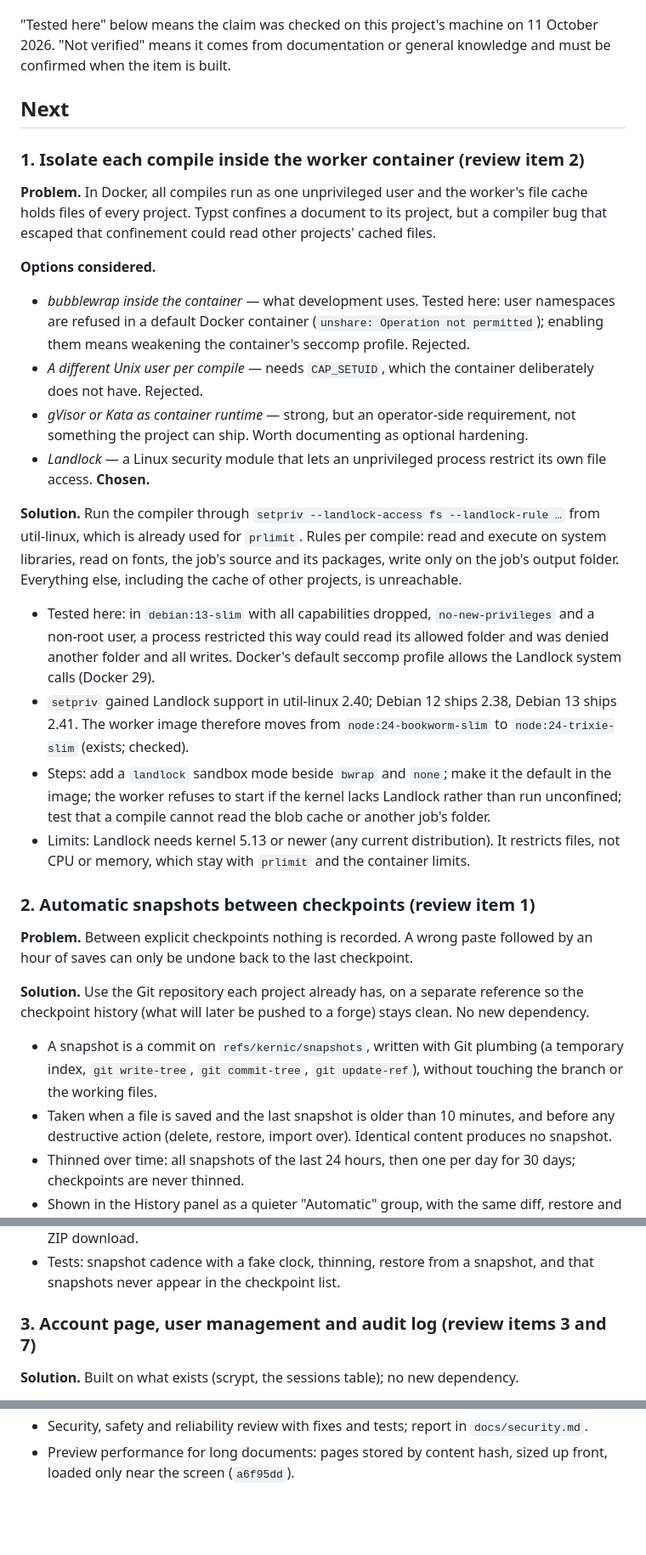
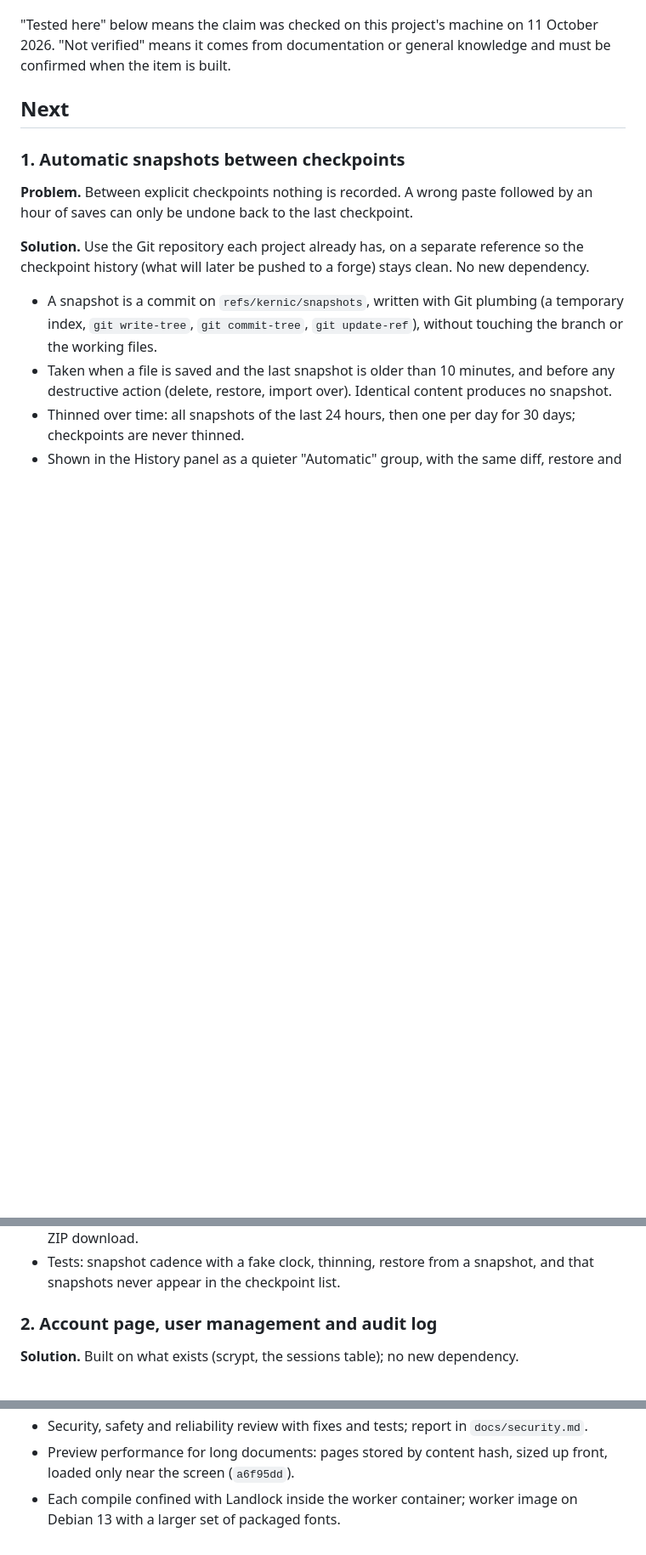
Before and after one commit to pruefsumme/kernic, a Markdown page: docs/backlog.md, 3 parts joined by grey strips. Shown at 85% size. Drawn GitHub-style; blank space fills up the shorter version.

Commit message:
chore: record Landlock isolation and fonts in the review, guide and backlog

```diff
--- a/docs/backlog.md
+++ b/docs/backlog.md
@@ -25,43 +25,7 @@ the item is built.
 
 ## Next
 
-### 1. Isolate each compile inside the worker container (review item 2)
-
-**Problem.** In Docker, all compiles run as one unprivileged user and the worker's file cache
-holds files of every project. Typst confines a document to its project, but a compiler bug that
-escaped that confinement could read other projects' cached files.
-
-**Options considered.**
-
-- *bubblewrap inside the container* — what development uses. Tested here: user namespaces are
-  refused in a default Docker container (`unshare: Operation not permitted`); enabling them means
-  weakening the container's seccomp profile. Rejected.
-- *A different Unix user per compile* — needs `CAP_SETUID`, which the container deliberately
-  does not have. Rejected.
-- *gVisor or Kata as container runtime* — strong, but an operator-side requirement, not something
-  the project can ship. Worth documenting as optional hardening.
-- *Landlock* — a Linux security module that lets an unprivileged process restrict its own file
-  access. **Chosen.**
-
-**Solution.** Run the compiler through `setpriv --landlock-access fs --landlock-rule …` from
-util-linux, which is already used for `prlimit`. Rules per compile: read and execute on system
-libraries, read on fonts, the job's source and its packages, write only on the job's output
-folder. Everything else, including the cache of other projects, is unreachable.
-
-- Tested here: in `debian:13-slim` with all capabilities dropped, `no-new-privileges` and a
-  non-root user, a process restricted this way could read its allowed folder and was denied
-  another folder and all writes. Docker's default seccomp profile allows the Landlock system
-  calls (Docker 29).
-- `setpriv` gained Landlock support in util-linux 2.40; Debian 12 ships 2.38, Debian 13 ships
-  2.41. The worker image therefore moves from `node:24-bookworm-slim` to `node:24-trixie-slim`
-  (exists; checked).
-- Steps: add a `landlock` sandbox mode beside `bwrap` and `none`; make it the default in the
-  image; the worker refuses to start if the kernel lacks Landlock rather than run unconfined;
-  test that a compile cannot read the blob cache or another job's folder.
-- Limits: Landlock needs kernel 5.13 or newer (any current distribution). It restricts files,
-  not CPU or memory, which stay with `prlimit` and the container limits.
-
-### 2. Automatic snapshots between checkpoints (review item 1)
+### 1. Automatic snapshots between checkpoints
 
 **Problem.** Between explicit checkpoints nothing is recorded. A wrong paste followed by an hour
 of saves can only be undone back to the last checkpoint.
@@ -81,7 +45,7 @@ checkpoint history (what will later be pushed to a forge) stays clean. No new de
 - Tests: snapshot cadence with a fake clock, thinning, restore from a snapshot, and that
   snapshots never appear in the checkpoint list.
 
-### 3. Account page, user management and audit log (review items 3 and 7)
+### 2. Account page, user management and audit log
 
 **Solution.** Built on what exists (scrypt, the sessions table); no new dependency.
 
@@ -257,3 +212,5 @@ details.
 - Security, safety and reliability review with fixes and tests; report in `docs/security.md`.
 - Preview performance for long documents: pages stored by content hash, sized up front, loaded
   only near the screen (`a6f95dd`).
+- Each compile confined with Landlock inside the worker container; worker image on Debian 13
+  with a larger set of packaged fonts.
```
Also changed, not shown: other parts of docs/backlog.md (+20 -29 lines), docs/security.md (+17 -14 lines), docs/self-hosting.md (+8 -3 lines).
